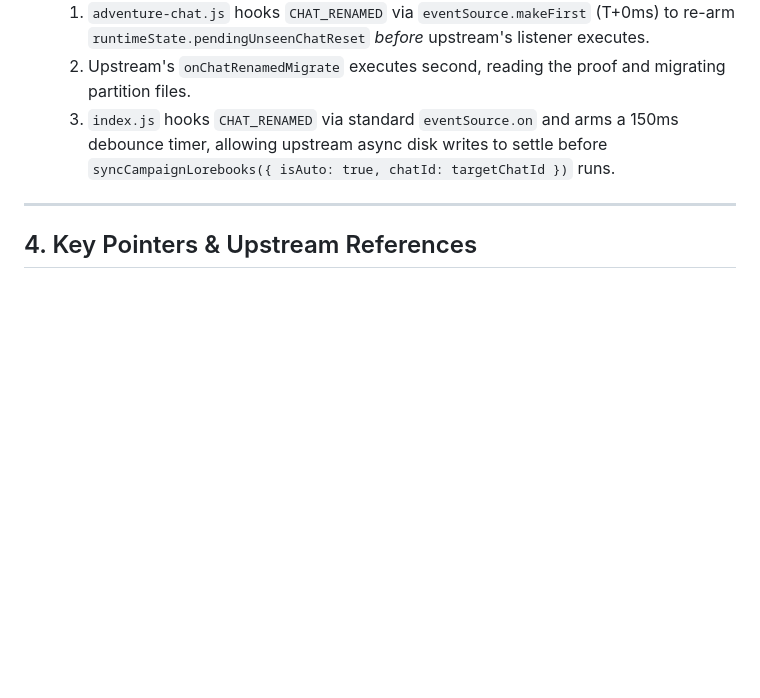
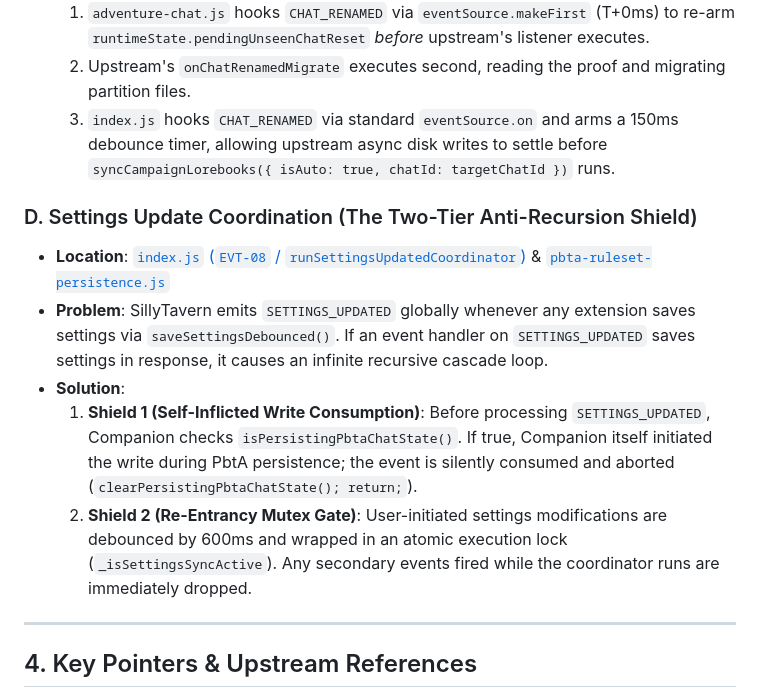
Before and after one commit to dave9991/MultiHogCompanion, a Markdown page: docs/listeners-and-lifecycle.md, the part around the change. Drawn GitHub-style; blank space fills up the shorter version.

```diff
--- a/docs/listeners-and-lifecycle.md
+++ b/docs/listeners-and-lifecycle.md
@@ -147,6 +147,13 @@ Chat switching is divided into two distinct execution phases:
   2. Upstream's `onChatRenamedMigrate` executes second, reading the proof and migrating partition files.
   3. `index.js` hooks `CHAT_RENAMED` via standard `eventSource.on` and arms a 150ms debounce timer, allowing upstream async disk writes to settle before `syncCampaignLorebooks({ isAuto: true, chatId: targetChatId })` runs.
 
+### D. Settings Update Coordination (The Two-Tier Anti-Recursion Shield)
+* **Location**: [`index.js` (`EVT-08` / `runSettingsUpdatedCoordinator`)](file:///var/home/dlittle/ai-stack/sillytavern-test/extensions/MultiHogCompanion/index.js) & [`pbta-ruleset-persistence.js`](file:///var/home/dlittle/ai-stack/sillytavern-test/extensions/MultiHogCompanion/pbta-ruleset-persistence.js)
+* **Problem**: SillyTavern emits `SETTINGS_UPDATED` globally whenever any extension saves settings via `saveSettingsDebounced()`. If an event handler on `SETTINGS_UPDATED` saves settings in response, it causes an infinite recursive cascade loop.
+* **Solution**:
+  1. **Shield 1 (Self-Inflicted Write Consumption)**: Before processing `SETTINGS_UPDATED`, Companion checks `isPersistingPbtaChatState()`. If true, Companion itself initiated the write during PbtA persistence; the event is silently consumed and aborted (`clearPersistingPbtaChatState(); return;`).
+  2. **Shield 2 (Re-Entrancy Mutex Gate)**: User-initiated settings modifications are debounced by 600ms and wrapped in an atomic execution lock (`_isSettingsSyncActive`). Any secondary events fired while the coordinator runs are immediately dropped.
+
 ---
 
 ## 4. Key Pointers & Upstream References
```
Also changed, not shown: LISTENERS.md (+13 -5 lines), docs/host-sillytavern.md (+13 -0 lines).
